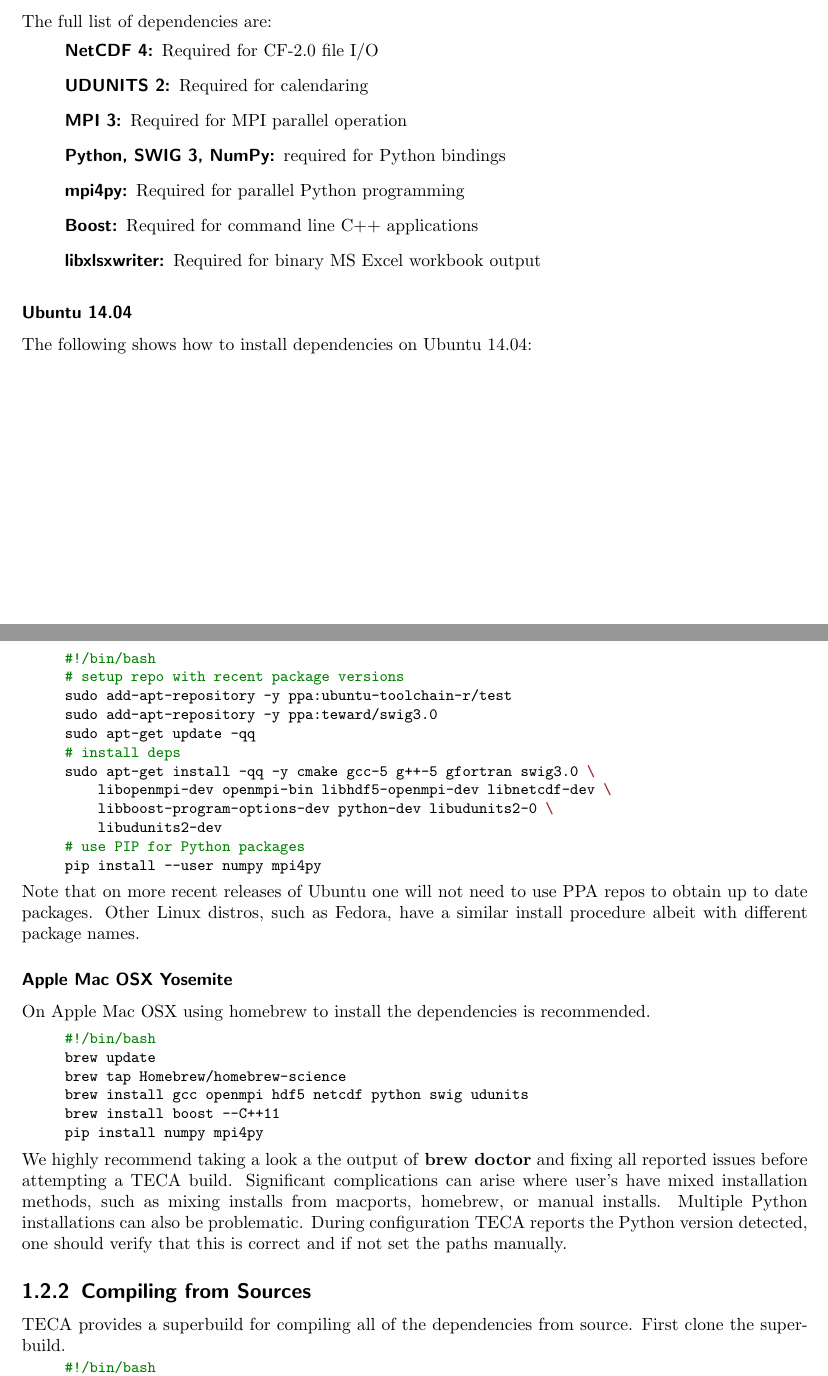
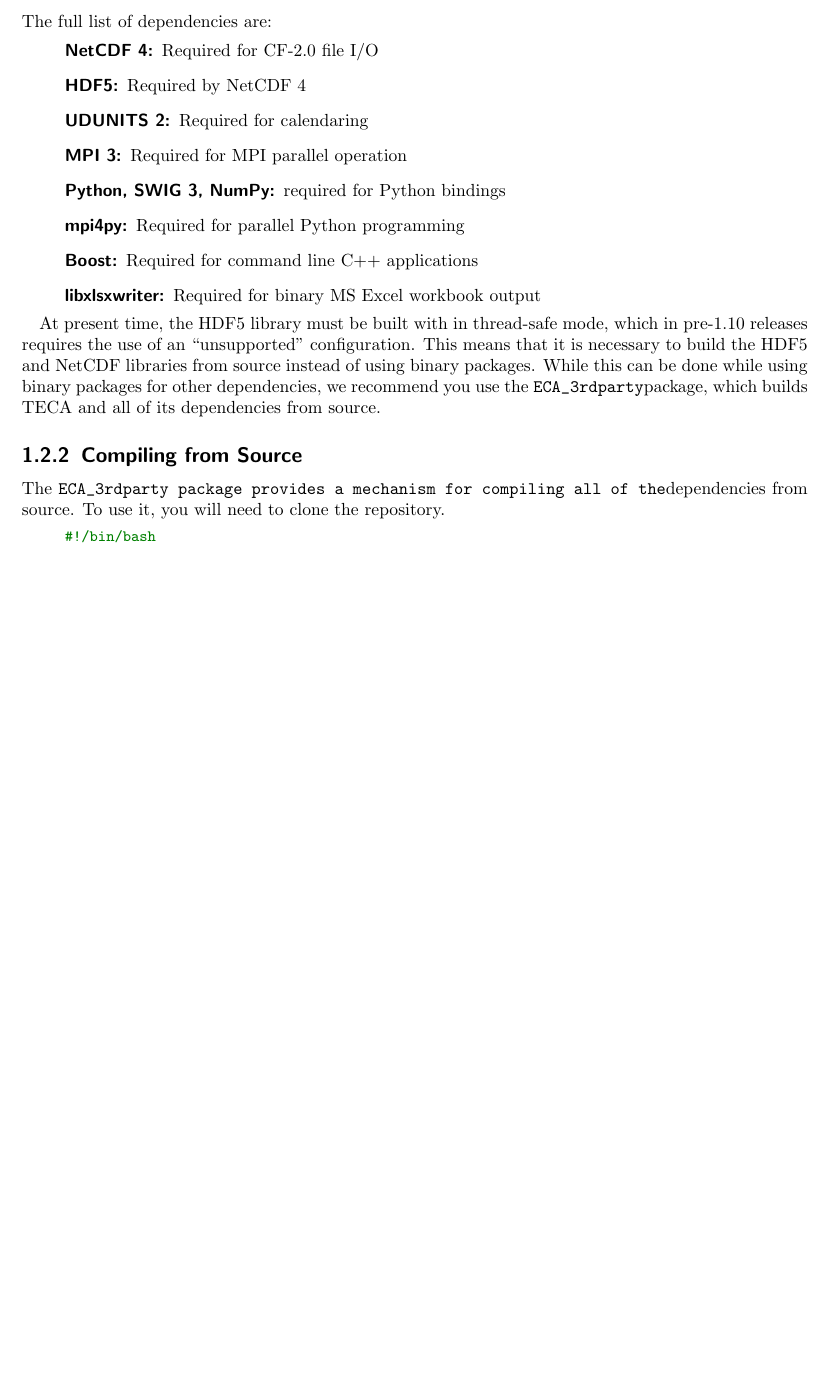
Before and after one commit to LBL-EESA/TECA, a LaTeX thesis (doc/teca_users_guide.tex): two parts of pages 3 and 4 of 13 before the commit and part of page 3 of 12 after it, the two joined at a grey line, cut so that both start at the same text, the shorter picture padded with empty space. Compiled offline with pdfLaTeX.

Commit message:
Updated section on TECA_3rdparty usage.
* Eliminated sections that advise on using binary packages.
* Called out specifics on building HDF5 with thread-safe features.

```diff
--- a/doc/teca_users_guide.tex
+++ b/doc/teca_users_guide.tex
@@ -88,6 +88,7 @@ The full list of dependencies are:
 \vspace{2mm}\hspace{0.2in}\begin{minipage}{0.8\textwidth}
 \begin{description}
  \item[NetCDF 4:] Required for CF-2.0 file I/O
+ \item[HDF5:] Required by NetCDF 4
  \item[UDUNITS 2:] Required for calendaring
  \item[MPI 3:] Required for MPI parallel operation
  \item[Python, SWIG 3, NumPy:] required for Python bindings
@@ -97,53 +98,60 @@ The full list of dependencies are:
 \end{description}
 \end{minipage}\vspace{2mm}
 
-\subsubsection{Ubuntu 14.04}
-The following shows how to install dependencies on Ubuntu 14.04:
+At present time, the HDF5 library must be built with in thread-safe mode,
+which in pre-1.10 releases requires the use of an ``unsupported" configuration.
+This means that it is necessary to build the HDF5 and NetCDF libraries from
+source instead of using binary packages. While this can be done while using
+binary packages for other dependencies, we recommend you use the \verb TECA_3rdparty
+package, which builds TECA and all of its dependencies from source.
 
-\vspace{2mm}\hspace{0.2in}\begin{minipage}{0.8\textwidth}
-\begin{minted}[fontsize=\small]{bash}
-#!/bin/bash
-# setup repo with recent package versions
-sudo add-apt-repository -y ppa:ubuntu-toolchain-r/test
-sudo add-apt-repository -y ppa:teward/swig3.0
-sudo apt-get update -qq
-# install deps
-sudo apt-get install -qq -y cmake gcc-5 g++-5 gfortran swig3.0 \
-    libopenmpi-dev openmpi-bin libhdf5-openmpi-dev libnetcdf-dev \
-    libboost-program-options-dev python-dev libudunits2-0 \
-    libudunits2-dev
-# use PIP for Python packages
-pip install --user numpy mpi4py
-\end{minted}
-\end{minipage}\vspace{2mm}
+%\subsubsection{Ubuntu 14.04}
+%The following shows how to install dependencies on Ubuntu 14.04:
+%
+%\vspace{2mm}\hspace{0.2in}\begin{minipage}{0.8\textwidth}
+%\begin{minted}[fontsize=\small]{bash}
+%#!/bin/bash
+%# setup repo with recent package versions
+%sudo add-apt-repository -y ppa:ubuntu-toolchain-r/test
+%sudo add-apt-repository -y ppa:teward/swig3.0
+%sudo apt-get update -qq
+%# install deps
+%sudo apt-get install -qq -y cmake gcc-5 g++-5 gfortran swig3.0 \
+%    libopenmpi-dev openmpi-bin libhdf5-openmpi-dev libnetcdf-dev \
+%    libboost-program-options-dev python-dev libudunits2-0 \
+%    libudunits2-dev
+%# use PIP for Python packages
+%pip install --user numpy mpi4py
+%\end{minted}
+%\end{minipage}\vspace{2mm}
+%
+%\noindent Note that on more recent releases of Ubuntu one will not need to use PPA repos to obtain up to date packages.
+%Other Linux distros, such as Fedora, have a similar install procedure albeit with different package names.
+%
+%\subsubsection{Apple Mac OSX Yosemite}
+%On Apple Mac OSX using homebrew to install the dependencies is recommended.
+%
+%\vspace{2mm}\hspace{0.2in}\begin{minipage}{0.8\textwidth}
+%\begin{minted}[fontsize=\small]{bash}
+%#!/bin/bash
+%brew update
+%brew tap Homebrew/homebrew-science
+%brew install gcc openmpi hdf5 netcdf python swig udunits
+%brew install boost --C++11
+%pip install numpy mpi4py
+%\end{minted}
+%\end{minipage}\vspace{2mm}
+%
+%\noindent We highly recommend taking a look a the output of \textbf{brew doctor} and
+%fixing all reported issues before attempting a TECA build. Significant
+%complications can arise where user's have mixed installation methods, such as mixing
+%installs from macports, homebrew, or manual installs. Multiple Python installations
+%can also be problematic. During configuration TECA reports the Python version detected,
+%one should verify that this is correct and if not set the paths manually.
 
-\noindent Note that on more recent releases of Ubuntu one will not need to use PPA repos to obtain up to date packages.
-Other Linux distros, such as Fedora, have a similar install procedure albeit with different package names.
-
-\subsubsection{Apple Mac OSX Yosemite}
-On Apple Mac OSX using homebrew to install the dependencies is recommended.
-
-\vspace{2mm}\hspace{0.2in}\begin{minipage}{0.8\textwidth}
-\begin{minted}[fontsize=\small]{bash}
-#!/bin/bash
-brew update
-brew tap Homebrew/homebrew-science
-brew install gcc openmpi hdf5 netcdf python swig udunits
-brew install boost --C++11
-pip install numpy mpi4py
-\end{minted}
-\end{minipage}\vspace{2mm}
-
-\noindent We highly recommend taking a look a the output of \textbf{brew doctor} and
-fixing all reported issues before attempting a TECA build. Significant
-complications can arise where user's have mixed installation methods, such as mixing
-installs from macports, homebrew, or manual installs. Multiple Python installations
-can also be problematic. During configuration TECA reports the Python version detected,
-one should verify that this is correct and if not set the paths manually.
-
-\subsection{Compiling from Sources}
-TECA provides a superbuild for compiling all of the dependencies from source. First clone
-the superbuild.
+\subsection{Compiling from Source}
+The \verb TECA_3rdparty package provides a mechanism for compiling all of the
+dependencies from source. To use it, you will need to clone the repository.
 
 \vspace{2mm}\hspace{0.2in}\begin{minipage}{0.8\textwidth}
 \begin{minted}[fontsize=\small]{bash}
```
